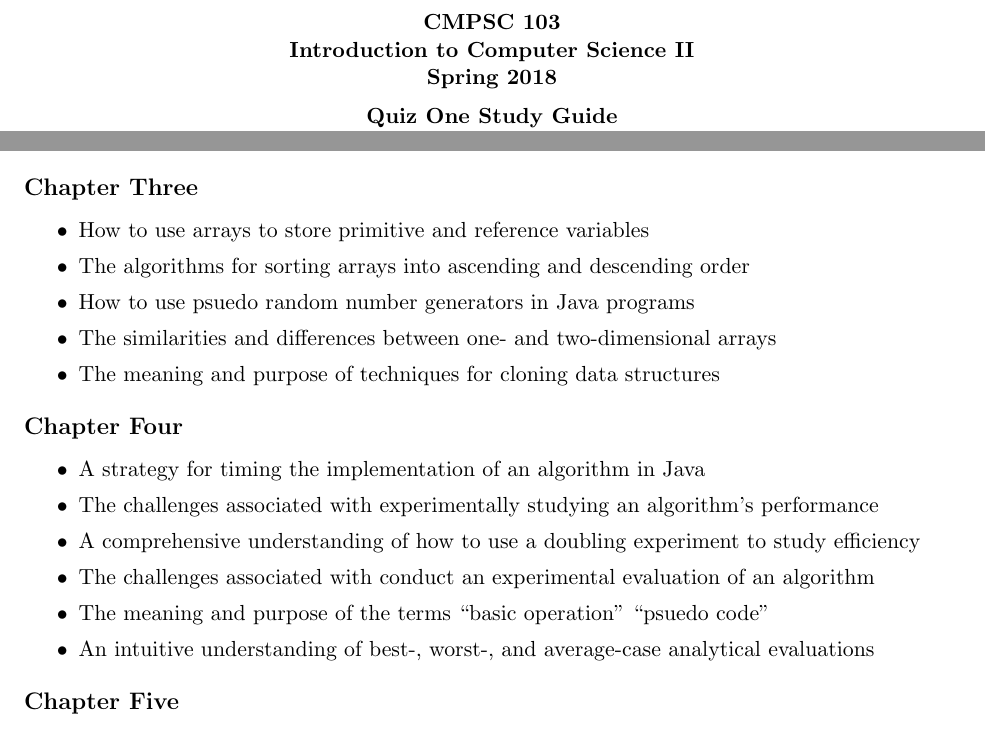
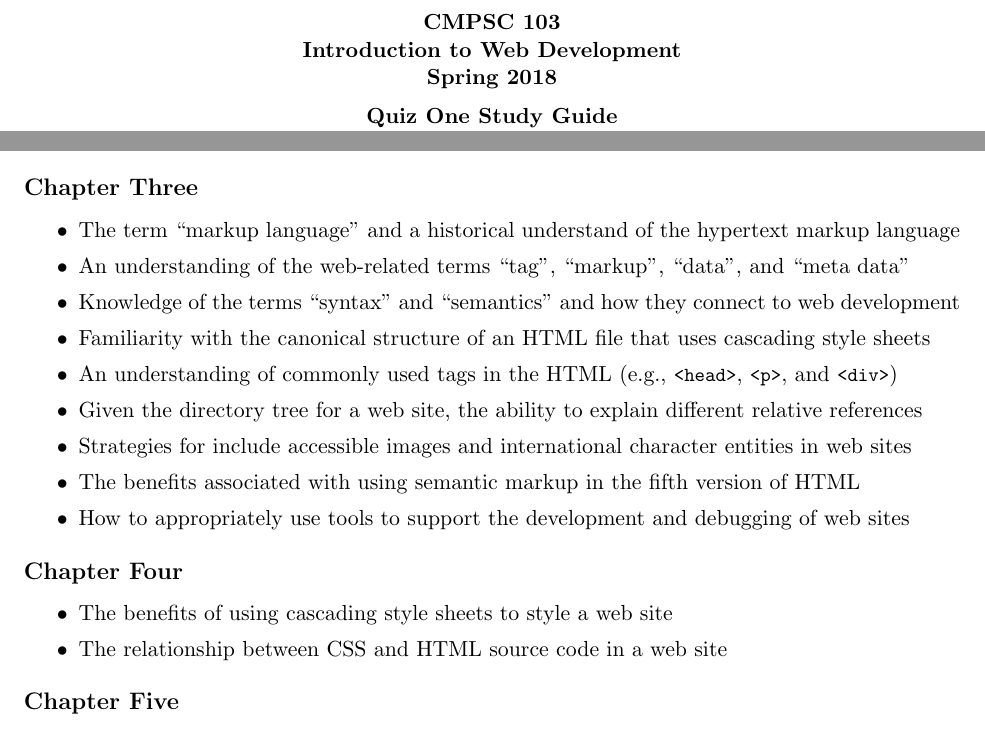
Before and after one commit to Allegheny-Computer-Science-103-S2018/cs103-S2018-sheets, a LaTeX document (quiz01/cs103S2018_studyguide_quiz01.tex): two parts of pages 1 and 3 of 3, joined at a grey line, cut so that both start at the same text. Compiled offline with pdfLaTeX.

Commit message:
Updating the title of the cs103S2018_studyguide_quiz01.

```diff
--- a/quiz01/cs103S2018_studyguide_quiz01.tex
+++ b/quiz01/cs103S2018_studyguide_quiz01.tex
@@ -91,7 +91,7 @@ descriptive commit message"}}
   \begin{center}
     \begin{center}
       \bf
-      CMPSC 103\\Introduction to Computer Science II\\
+      CMPSC 103\\Introduction to Web Development\\
       Spring 2018\\
       \medskip
     \end{center}
@@ -273,11 +273,24 @@ if you have questions about any of the content listed in this section.
 
   \itemsep 0in
 
-  \item How to use arrays to store primitive and reference variables
-  \item The algorithms for sorting arrays into ascending and descending order
-  \item How to use psuedo random number generators in Java programs
-  \item The similarities and differences between one- and two-dimensional arrays
-  \item The meaning and purpose of techniques for cloning data structures
+  \item The term ``markup language'' and a historical understand of the
+    hypertext markup language
+  \item An understanding of the web-related terms ``tag'', ``markup'', ``data'',
+    and ``meta data''
+  \item Knowledge of the terms ``syntax'' and ``semantics'' and how they
+    connect to web development
+  \item Familiarity with the canonical structure of an HTML file that
+    uses cascading style sheets
+  \item An understanding of commonly used tags in the HTML (e.g., \program{<head>},
+    \program{<p>}, and \program{<div>})
+  \item Given the directory tree for a web site, the ability to explain
+    different relative references
+  \item Strategies for include accessible images and international character
+    entities in web sites
+  \item The benefits associated with using semantic markup in the fifth version
+    of HTML
+  \item How to appropriately use tools to support the development and
+    debugging of web sites
 
 \end{itemize}
 
@@ -288,16 +301,9 @@ if you have questions about any of the content listed in this section.
 
   \itemsep 0in
 
-  \item A strategy for timing the implementation of an algorithm in Java
-  \item The challenges associated with experimentally studying an algorithm's
-    performance
-  \item A comprehensive understanding of how to use a doubling experiment to
-    study efficiency
-  \item The challenges associated with conduct an experimental evaluation of an
-    algorithm
-  \item The meaning and purpose of the terms ``basic operation'' ``psuedo code''
-  \item An intuitive understanding of best-, worst-, and average-case analytical
-    evaluations
+  \item The benefits of using cascading style sheets to style a web site
+  \item The relationship between CSS and HTML source code in a web site
+
 
 \end{itemize}
 
```
